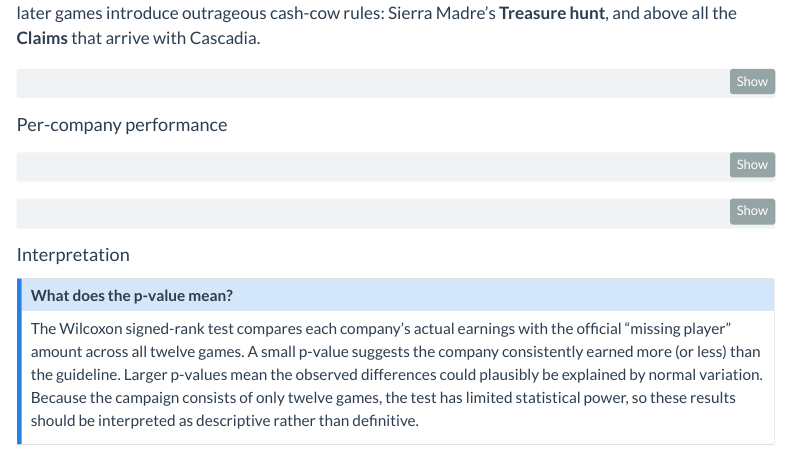
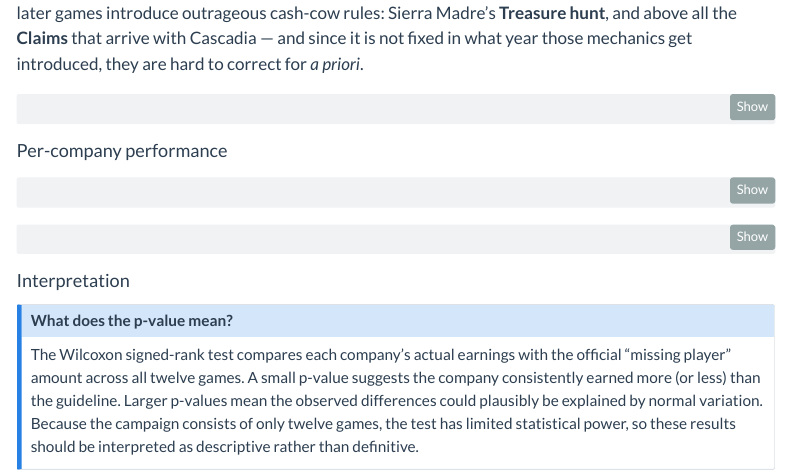
Before and after one commit to tungufoss/ttr-legacy-analysis, a Quarto document (index.qmd): the page in a window 1100 px wide, from 3120 px down. Rendered offline with R 4.5, knitr and Pandoc in place of Quarto, with nearby package versions; the code chunks are not run, so their results and figures are left out; menus at the side of the page are left out.

Commit message:
Cash-cow timing is campaign-dependent, hard to correct for a priori

````diff
--- a/index.qmd
+++ b/index.qmd
@@ -287,7 +287,9 @@ a mean absolute error of \$`r round(mae, 1)` and RMSE of
 \$`r round(rmse, 1)`. The bias is not constant, though — it grows
 with the campaign economy, and the later games introduce outrageous
 cash-cow rules: Sierra Madre's **Treasure hunt**, and above all the
-**Claims** that arrive with Cascadia.
+**Claims** that arrive with Cascadia --- and since it is not fixed in
+what year those mechanics get introduced, they are hard to correct for
+*a priori*.
 
 ```{r missing-residuals}
 #| fig-height: 4.5
````
Also changed, not shown: docs/search.json, 1 other file.
